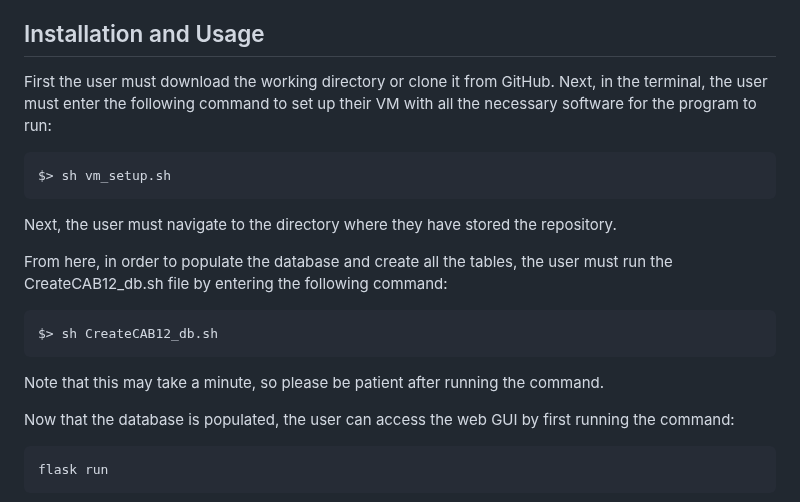
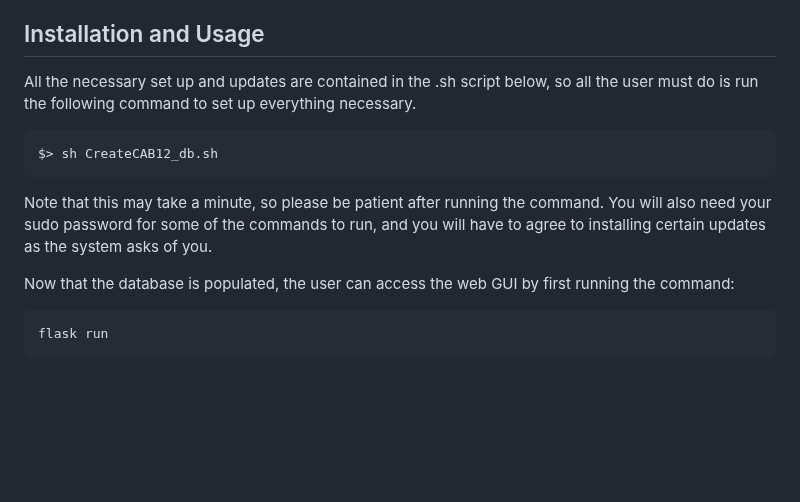
Before and after one commit to dbstapes/CSC315, a Markdown page: README.md, the part around the change. Drawn GitHub-style; blank space fills up the shorter version.

````diff
--- a/README.md
+++ b/README.md
@@ -5,18 +5,11 @@ The purpose of this project is to combine lots of data provided by Sustainable J
 
 ## Installation and Usage
 
-First the user must download the working directory or clone it from GitHub.
-Next, in the terminal, the user must enter the following command to set up their VM with all the necessary software for the program to run:
-```
-$> sh vm_setup.sh
-```
-Next, the user must navigate to the directory where they have stored the repository.
-
-From here, in order to populate the database and create all the tables, the user must run the CreateCAB12_db.sh file by entering the following command:
+All the necessary set up and updates are contained in the .sh script below, so all the user must do is run the following command to set up everything necessary.
 ```
 $> sh CreateCAB12_db.sh
 ```
-Note that this may take a minute, so please be patient after running the command.
+Note that this may take a minute, so please be patient after running the command. You will also need your sudo password for some of the commands to run, and you will have to agree to installing certain updates as the system asks of you.
 
 Now that the database is populated, the user can access the web GUI by first running the command:
 ```
````
